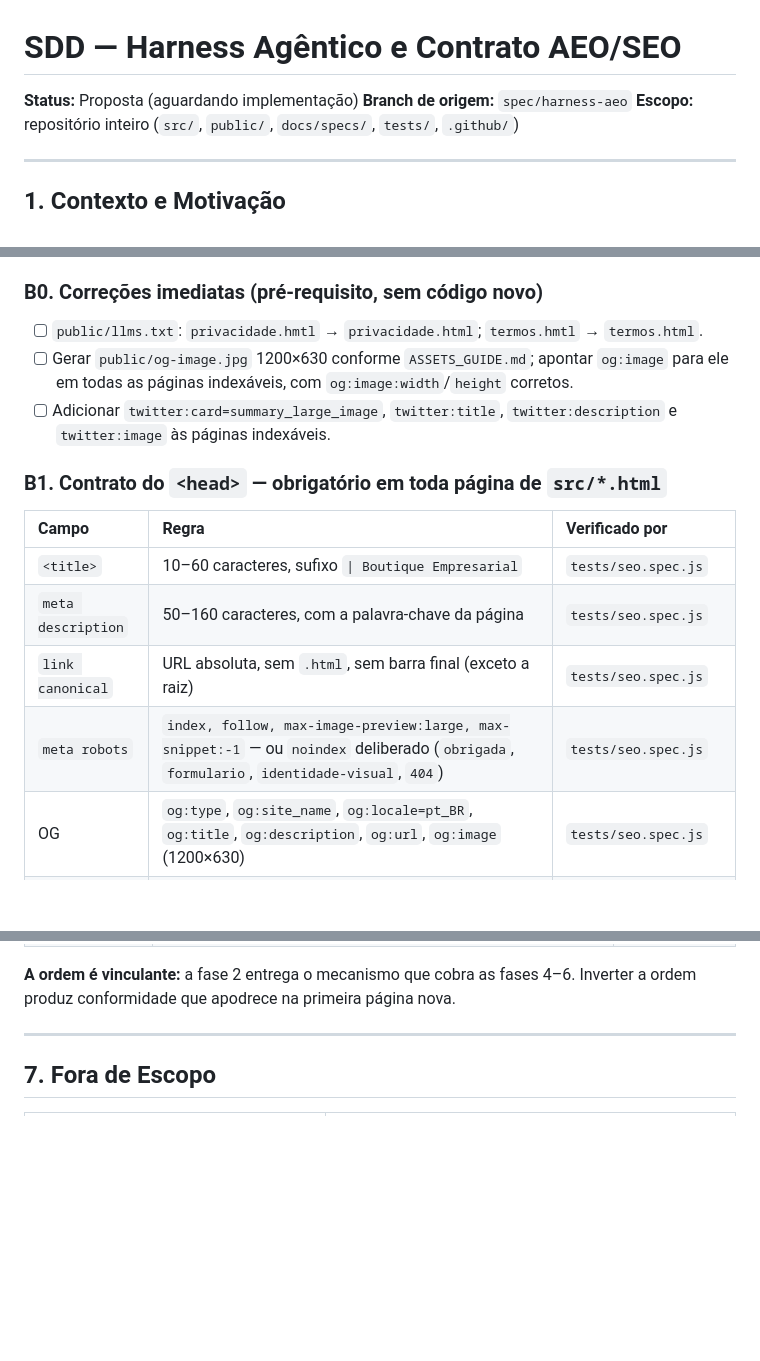
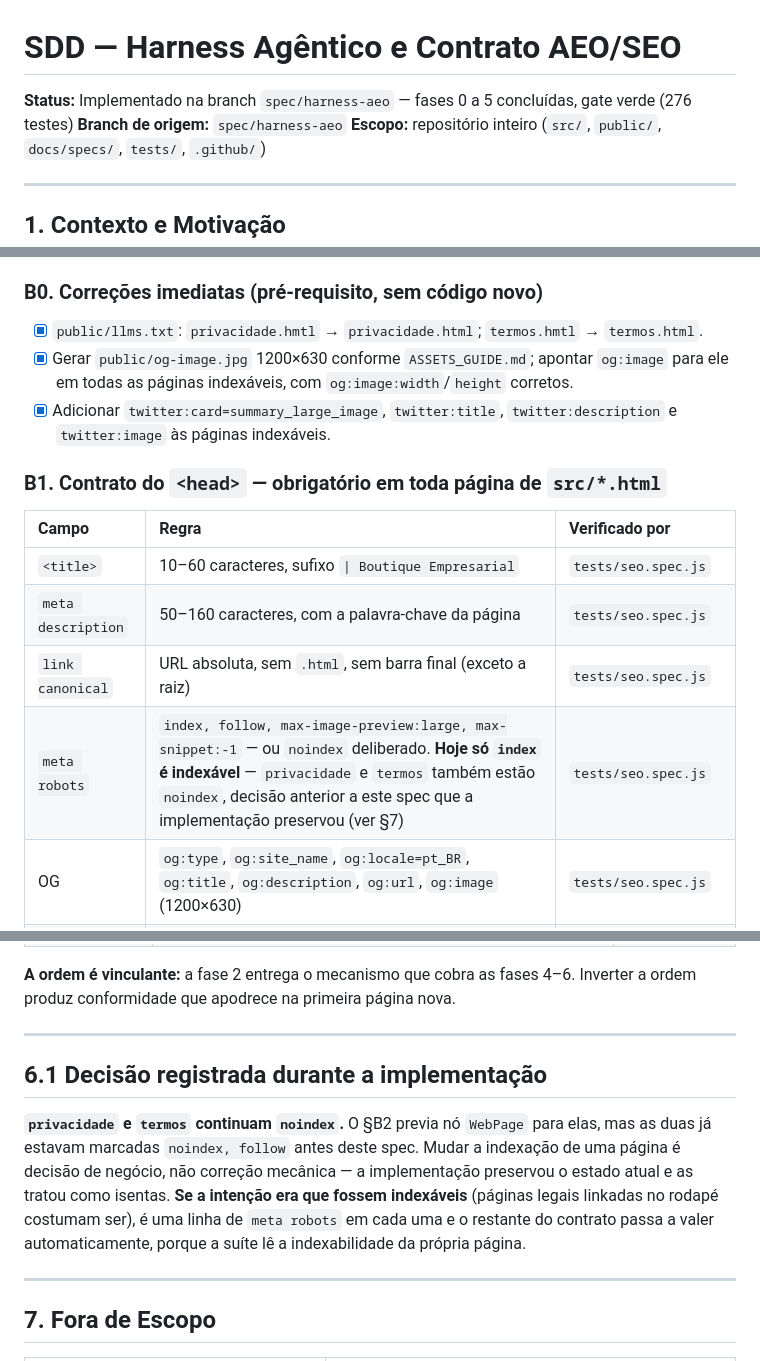
Before and after one commit to issei/boutiqueempresarial-site, a Markdown page: docs/specs/HARNESS_AEO.md, 3 parts joined by grey strips. Rendered like a GitHub page; blank space fills up the shorter version.

```diff
--- a/docs/specs/HARNESS_AEO.md
+++ b/docs/specs/HARNESS_AEO.md
@@ -1,6 +1,6 @@
 # SDD — Harness Agêntico e Contrato AEO/SEO
 
-**Status:** Proposta (aguardando implementação)
+**Status:** Implementado na branch `spec/harness-aeo` — fases 0 a 5 concluídas, gate verde (276 testes)
 **Branch de origem:** `spec/harness-aeo`
 **Escopo:** repositório inteiro (`src/`, `public/`, `docs/specs/`, `tests/`, `.github/`)
 
@@ -130,10 +130,10 @@ o gatilho de reavaliação está em §A5.
 
 ### B0. Correções imediatas (pré-requisito, sem código novo)
 
-- [ ] `public/llms.txt`: `privacidade.hmtl` → `privacidade.html`; `termos.hmtl` → `termos.html`.
-- [ ] Gerar `public/og-image.jpg` 1200×630 conforme `ASSETS_GUIDE.md`; apontar `og:image` para
+- [x] `public/llms.txt`: `privacidade.hmtl` → `privacidade.html`; `termos.hmtl` → `termos.html`.
+- [x] Gerar `public/og-image.jpg` 1200×630 conforme `ASSETS_GUIDE.md`; apontar `og:image` para
       ele em todas as páginas indexáveis, com `og:image:width`/`height` corretos.
-- [ ] Adicionar `twitter:card=summary_large_image`, `twitter:title`, `twitter:description` e
+- [x] Adicionar `twitter:card=summary_large_image`, `twitter:title`, `twitter:description` e
       `twitter:image` às páginas indexáveis.
 
 ### B1. Contrato do `<head>` — obrigatório em toda página de `src/*.html`
@@ -143,7 +143,7 @@ o gatilho de reavaliação está em §A5.
 | `<title>` | 10–60 caracteres, sufixo `\| Boutique Empresarial` | `tests/seo.spec.js` |
 | `meta description` | 50–160 caracteres, com a palavra-chave da página | `tests/seo.spec.js` |
 | `link canonical` | URL absoluta, sem `.html`, sem barra final (exceto a raiz) | `tests/seo.spec.js` |
-| `meta robots` | `index, follow, max-image-preview:large, max-snippet:-1` — ou `noindex` deliberado (`obrigada`, `formulario`, `identidade-visual`, `404`) | `tests/seo.spec.js` |
+| `meta robots` | `index, follow, max-image-preview:large, max-snippet:-1` — ou `noindex` deliberado. **Hoje só `index` é indexável** — `privacidade` e `termos` também estão `noindex`, decisão anterior a este spec que a implementação preservou (ver §7) | `tests/seo.spec.js` |
 | OG | `og:type`, `og:site_name`, `og:locale=pt_BR`, `og:title`, `og:description`, `og:url`, `og:image` (1200×630) | `tests/seo.spec.js` |
 | Twitter | `twitter:card=summary_large_image` + title/description/image | `tests/seo.spec.js` |
 | GA4 | `G-8HNXV7KTY9` imediatamente após `<head>` | `tests/seo.spec.js` |
@@ -269,6 +269,17 @@ Cada fase é um PR independente e mantém o repositório verde.
 
 **A ordem é vinculante:** a fase 2 entrega o mecanismo que cobra as fases 4–6. Inverter a ordem
 produz conformidade que apodrece na primeira página nova.
+
+---
+
+## 6.1 Decisão registrada durante a implementação
+
+**`privacidade` e `termos` continuam `noindex`.** O §B2 previa nó `WebPage` para elas, mas as
+duas já estavam marcadas `noindex, follow` antes deste spec. Mudar a indexação de uma página é
+decisão de negócio, não correção mecânica — a implementação preservou o estado atual e as tratou
+como isentas. **Se a intenção era que fossem indexáveis** (páginas legais linkadas no rodapé
+costumam ser), é uma linha de `meta robots` em cada uma e o restante do contrato passa a valer
+automaticamente, porque a suíte lê a indexabilidade da própria página.
 
 ---
 
```
Also changed, not shown: other parts of docs/specs/HARNESS_AEO.md (+10 -10 lines), docs/specs/PLANO_MULTIAGENTE.md (+18 -1 lines).
